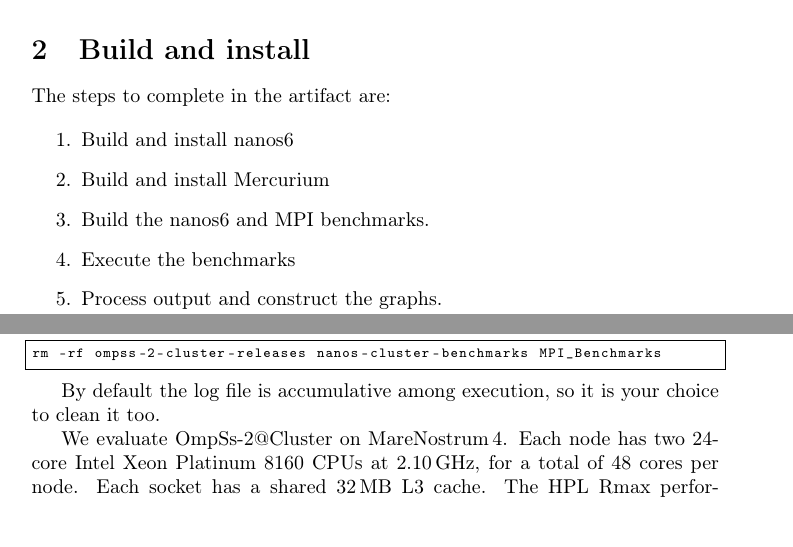
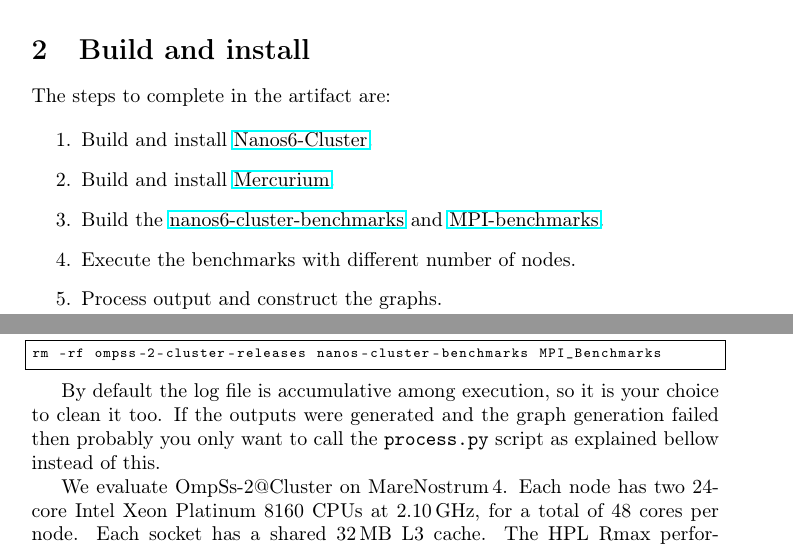
Before and after one commit to Ergus/PaperOmpSs-ClustersArtifact, a LaTeX document (Overview.tex): two parts of pages 2 and 6 of 7, joined at a grey line, cut so that both start at the same text, the shorter picture padded with empty space. Compiled offline with pdfLaTeX.

Commit message:
Small improve the document.

```diff
--- a/Overview.tex
+++ b/Overview.tex
@@ -137,10 +137,11 @@
 The steps to complete in the artifact are:
 
 \begin{enumerate}
-    \item Build and install nanos6
-    \item Build and install Mercurium
-    \item Build the nanos6 and MPI benchmarks.
-    \item Execute the benchmarks
+    \item Build and install \href{https://github.com/bsc-pm/nanos6-cluster}{Nanos6-Cluster}.
+    \item Build and install \href{https://github.com/bsc-pm/mcxx}{Mercurium}.
+    \item Build the \href{https://github.com/Ergus/nanos-cluster-benchmarks}{nanos6-cluster-benchmarks}
+        and \href{https://github.com/Ergus/MPI_Benchmarks}{MPI-benchmarks}.
+    \item Execute the benchmarks with different number of nodes.
     \item Process output and construct the graphs.
 \end{enumerate}
 
@@ -395,7 +396,9 @@
 \end{lstlisting}
 
 By default the log file is accumulative among execution, so it is your
-choice to clean it too.
+choice to clean it too.  If the outputs were generated and the graph
+generation failed then probably you only want to call the
+\code{process.py} script as explained bellow instead of this.
 
 We evaluate OmpSs-2@Cluster on MareNostrum\,4. Each node has two
 24-core Intel Xeon Platinum 8160 CPUs at 2.10\,GHz, for a total of 48
```
